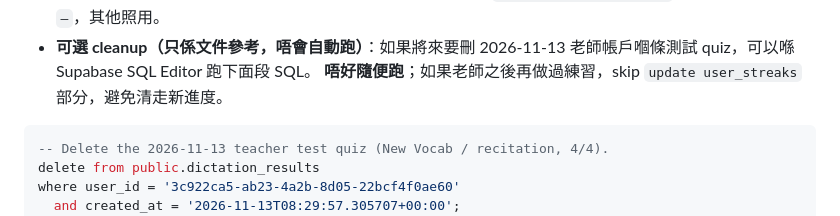
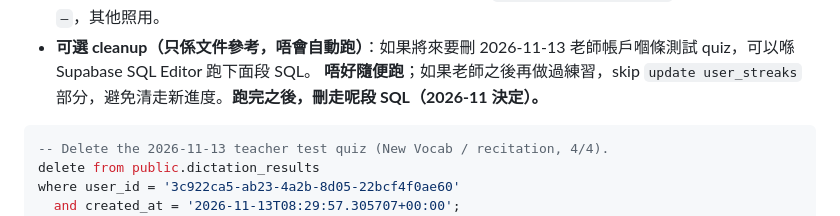
Before and after one commit to charmainewty23-svg/tydictation, a Markdown page: AGENTS.md, the part around the change. GitHub-like rendering.

Commit message:
Note cleanup snippet removal after use

````diff
--- a/AGENTS.md
+++ b/AGENTS.md
@@ -1274,7 +1274,7 @@ Error Book 仍然可以經 Hub 卡、Dictation 版面同個人頁嘅「📕 Erro
 - **可選 cleanup（只係文件參考，唔會自動跑）**：如果將來要刪 2026-11-13
   老師帳戶嗰條測試 quiz，可以喺 Supabase SQL Editor 跑下面段 SQL。
   **唔好隨便跑**；如果老師之後再做過練習，skip `update user_streaks`
-  部分，避免清走新進度。
+  部分，避免清走新進度。**跑完之後，刪走呢段 SQL（2026-11 決定）。**
 
 ```sql
 -- Delete the 2026-11-13 teacher test quiz (New Vocab / recitation, 4/4).
````
